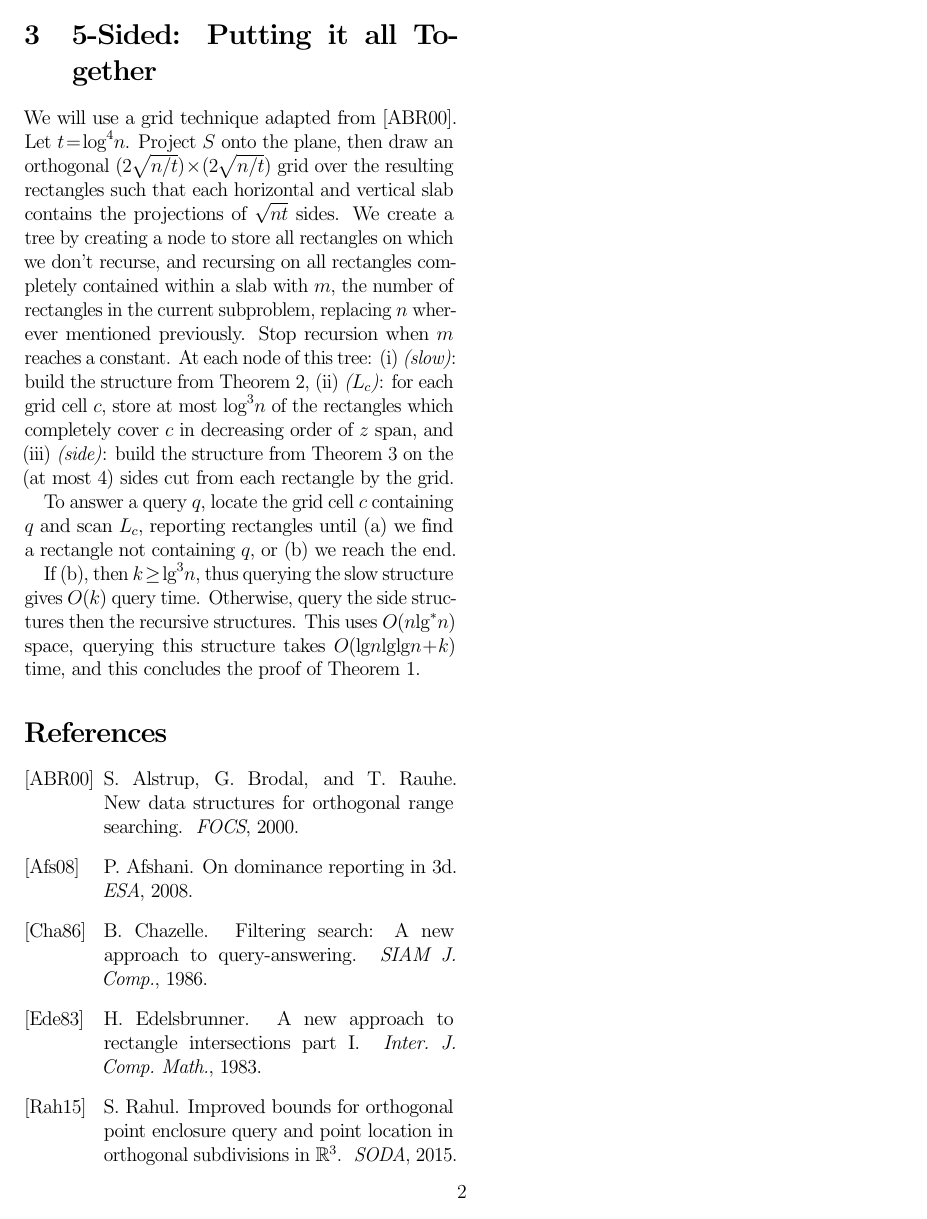
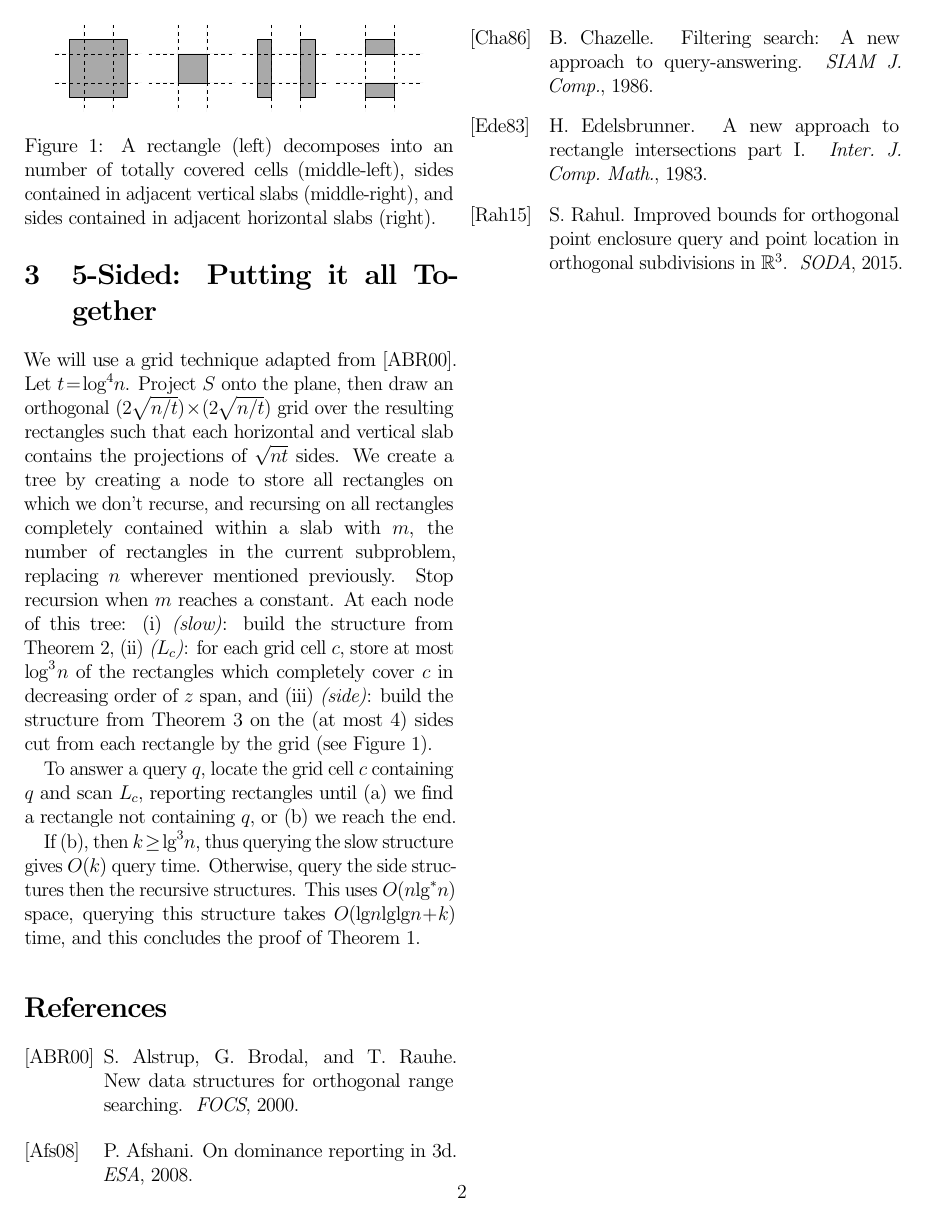
Before and after one commit to spratt/Rahul-Notes, a LaTeX document (Saladi-Notes.tex): page 2 of 2. Compiled offline with pdfLaTeX.

Commit message:
Added grid decomp figure

```diff
--- a/Saladi-Notes.tex
+++ b/Saladi-Notes.tex
@@ -3,6 +3,7 @@
 \usepackage[subtle,margins]{savetrees}
 \usepackage{xspace}
 \usepackage[inline]{enumitem}
+\usepackage{graphicx}
 \usepackage{amssymb}
 \usepackage{amsthm}
 \usepackage{amsmath}
@@ -158,8 +159,21 @@ of this tree:
   of the rectangles which completely cover $c$ in decreasing order of
   $z$ span, and
 \item \emph{(side)}: build the structure from Theorem~\ref{thm:31} on
-  the (at most 4) sides cut from each rectangle by the grid.
+  the (at most 4) sides cut from each rectangle by the grid (see
+  Figure~\ref{fig:grid:decomposition}).
 \end{enumerate*}
+
+\begin{figure}[t!]
+  \centering
+    \includegraphics[width=0.10\textwidth,page=1]{figures/grid-decomposition}
+    \includegraphics[width=0.10\textwidth,page=2]{figures/grid-decomposition}
+    \includegraphics[width=0.10\textwidth,page=4]{figures/grid-decomposition}
+    \includegraphics[width=0.10\textwidth,page=3]{figures/grid-decomposition}
+  \caption[Grid decomposition]{A rectangle (left) decomposes into an
+    number of totally covered cells (middle-left), sides contained in
+    adjacent vertical slabs (middle-right), and sides contained in
+    adjacent horizontal slabs (right).}\label{fig:grid:decomposition}
+\end{figure}
 
 To answer a query $q$, locate the grid cell $c$ containing $q$ and
 scan $L_c$, reporting rectangles until
```
Also changed, not shown: Saladi-Notes.pdf, figures/grid-decomposition.pdf (added).
